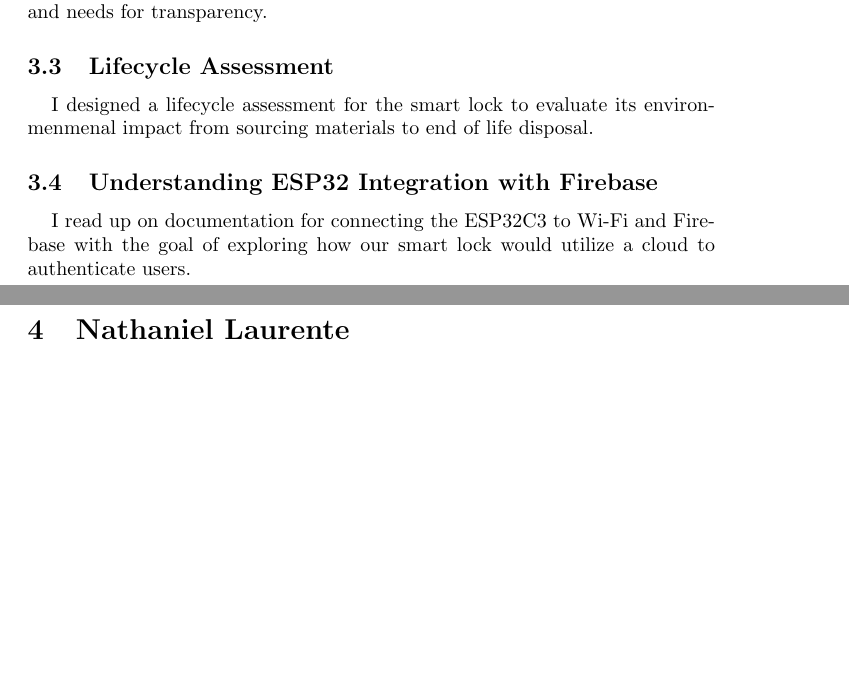
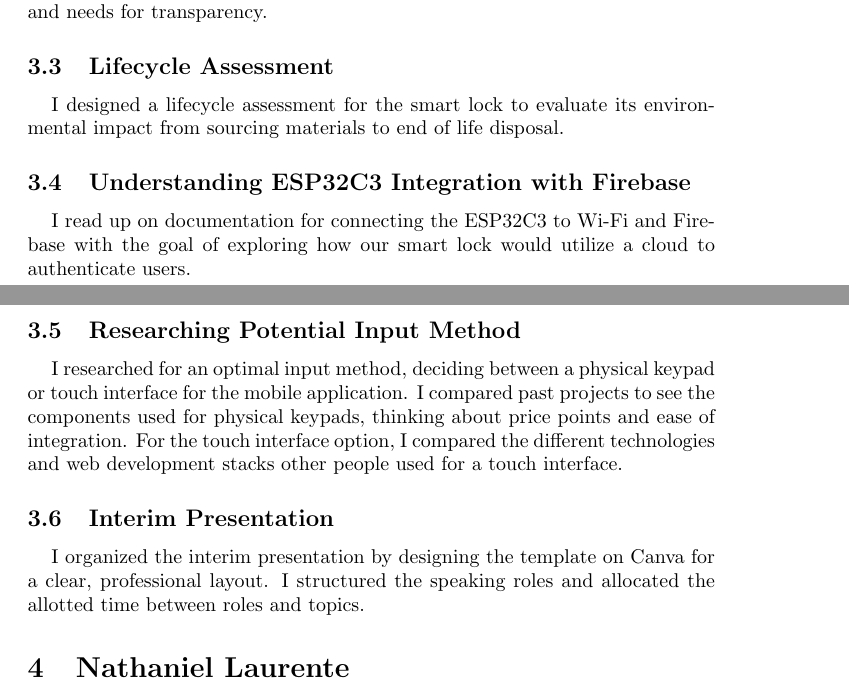
Before and after one commit to neenanhi/CSE123_Project, a LaTeX document (docs/DemoEqualityContribution/DemoEqualityContribution.tex, which reads docs/DemoEqualityContribution/Neena.tex): two parts of pages 4 and 5 of 6, joined at a grey line, cut so that both start at the same text, the shorter picture padded with empty space. Compiled offline with pdfLaTeX.

Commit message:
added Interim presentation & research to Neena.tex contribution

```diff
--- a/docs/DemoEqualityContribution/Neena.tex
+++ b/docs/DemoEqualityContribution/Neena.tex
@@ -3,13 +3,17 @@
 \subsection{Personas}
 I designed a few user personas to represent the type of consumer likely to use or to benefit from the project prototype.
 
-% \subsection*{Submission 2}
-
 \subsection{Ethics Statement}
 I outlined the ethics statement for our smart lock, taking into consideration responsible design and implementation. I recognized potential risks with things like user privacy and data security to reassure users and recognize their concerns and needs for transparency.
 
 \subsection{Lifecycle Assessment}
-I designed a lifecycle assessment for the smart lock to evaluate its environmenmenal impact from sourcing materials to end of life disposal.
+I designed a lifecycle assessment for the smart lock to evaluate its environmental impact from sourcing materials to end of life disposal.
 
-\subsection{Understanding ESP32 Integration with Firebase}
+\subsection{Understanding ESP32C3 Integration with Firebase}
 I read up on documentation for connecting the ESP32C3 to Wi-Fi and Firebase with the goal of exploring how our smart lock would utilize a cloud to authenticate users.
+
+\subsection{Researching Potential Input Method}
+I researched for an optimal input method, deciding between a physical keypad or touch interface for the mobile application. I compared past projects to see the components used for physical keypads, thinking about price points and ease of integration. For the touch interface option, I compared the different technologies and web development stacks other people used for a touch interface.
+
+\subsection{Interim Presentation}
+I organized the interim presentation by designing the template on Canva for a clear, professional layout. I structured the speaking roles and allocated the allotted time between roles and topics.
```
